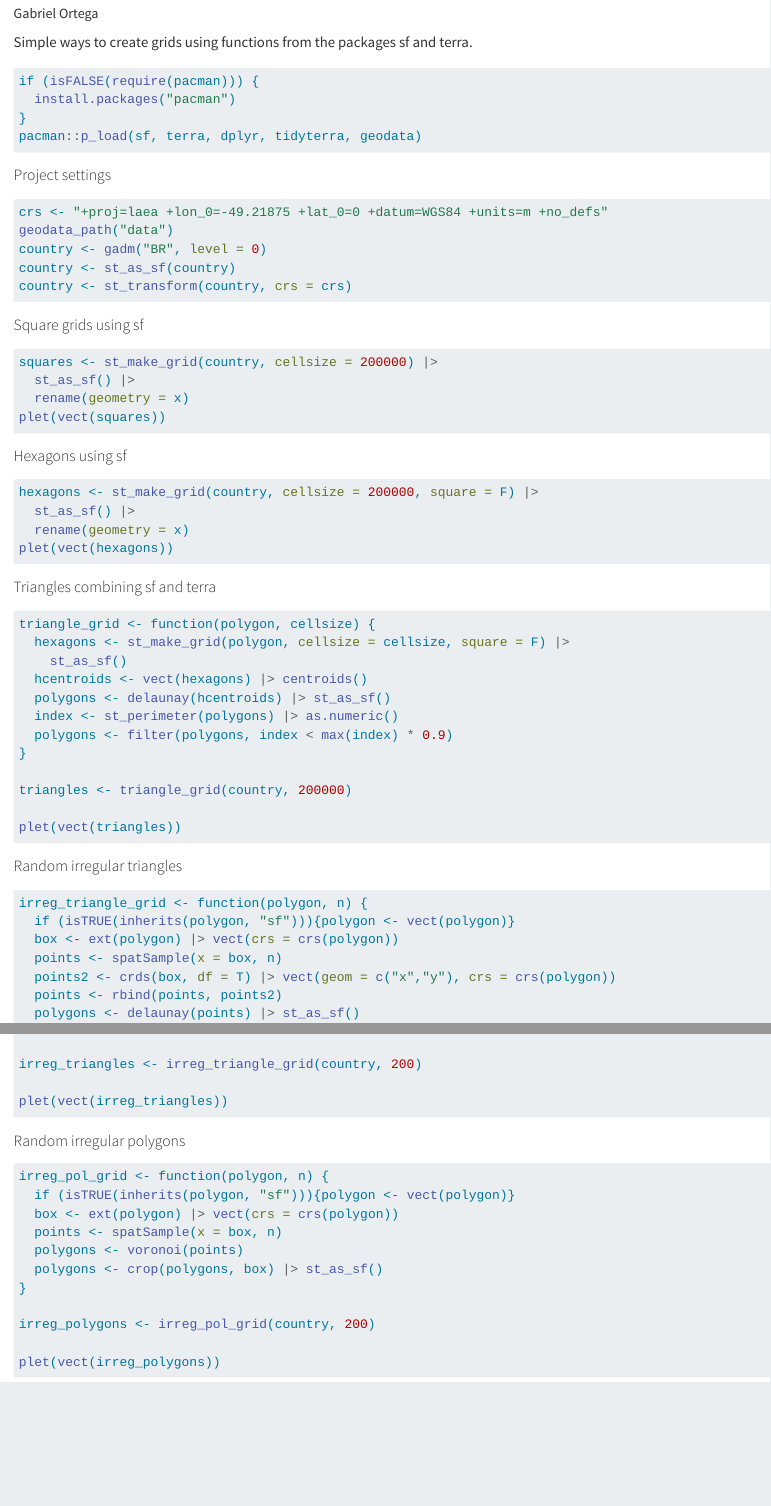
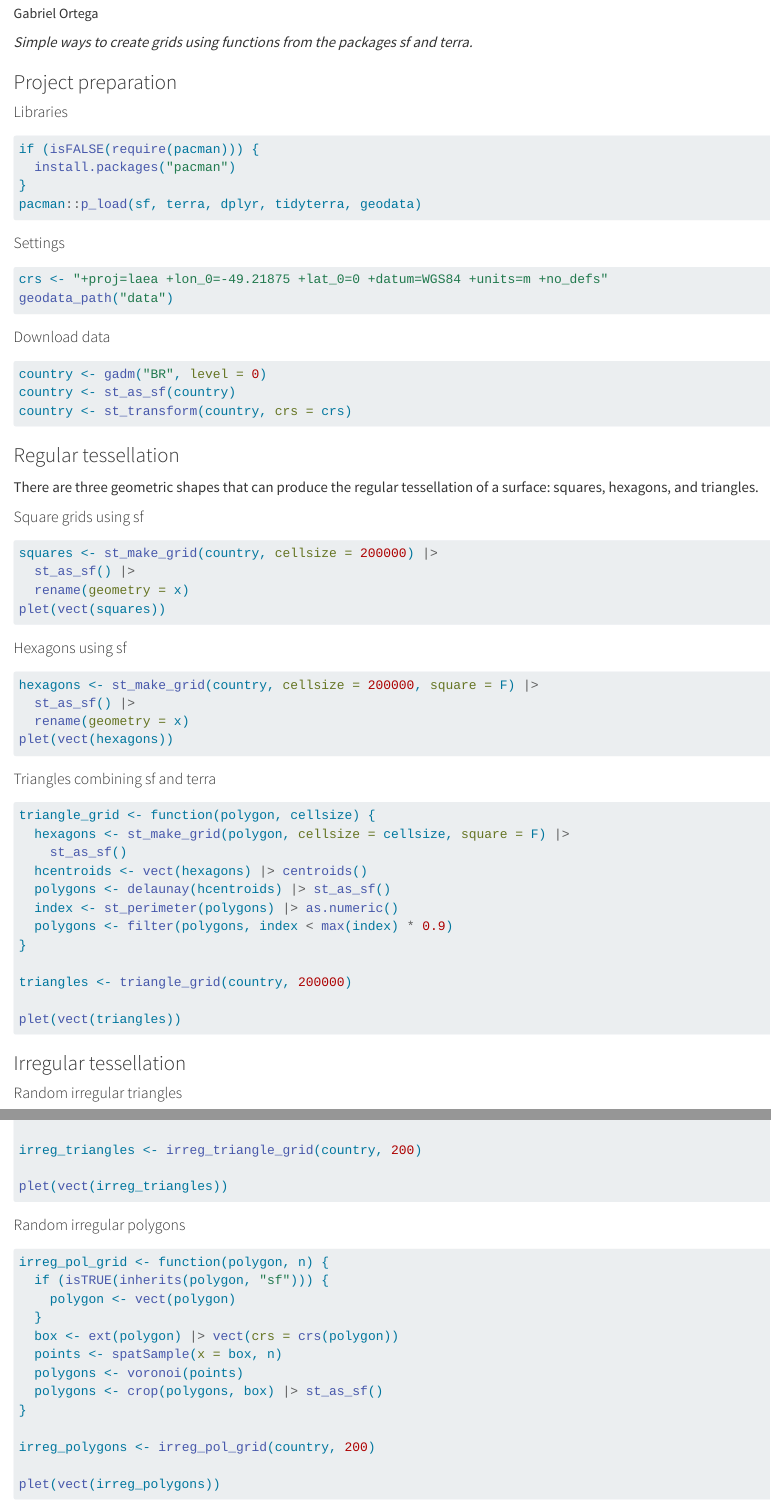
Before and after one commit to gortegasolis/making_spatial_grids, a Quarto document (making_grids.qmd): the page in a window 1100 px wide, from 70 px down, and a second part further down, joined at a grey line. Rendered offline with R 4.5, knitr and Pandoc in place of Quarto, with nearby package versions; the code chunks are not run, so their results and figures are left out.

Commit message:
Formatting

````diff
--- a/making_grids.qmd
+++ b/making_grids.qmd
@@ -6,7 +6,11 @@ format:
     output-file: "index"
 ---
 
-Simple ways to create grids using functions from the packages sf and terra.
+*Simple ways to create grids using functions from the packages sf and terra.*
+
+### Project preparation
+
+#### Libraries
 
 ```{r}
 if (isFALSE(require(pacman))) {
@@ -15,15 +19,24 @@ if (isFALSE(require(pacman))) {
 pacman::p_load(sf, terra, dplyr, tidyterra, geodata)
 ```
 
-#### Project settings
+#### Settings
 
 ```{r}
 crs <- "+proj=laea +lon_0=-49.21875 +lat_0=0 +datum=WGS84 +units=m +no_defs"
 geodata_path("data")
+```
+
+#### Download data
+
+```{r}
 country <- gadm("BR", level = 0)
 country <- st_as_sf(country)
 country <- st_transform(country, crs = crs)
 ```
+
+### Regular tessellation
+
+There are three geometric shapes that can produce the regular tessellation of a surface: squares, hexagons, and triangles.
 
 #### Square grids using sf
 
@@ -60,13 +73,18 @@ triangles <- triangle_grid(country, 200000)
 plet(vect(triangles))
 ```
 
+### Irregular tessellation
+
 #### Random irregular triangles
+
 ```{r}
 irreg_triangle_grid <- function(polygon, n) {
-  if (isTRUE(inherits(polygon, "sf"))){polygon <- vect(polygon)}
+  if (isTRUE(inherits(polygon, "sf"))) {
+    polygon <- vect(polygon)
+  }
   box <- ext(polygon) |> vect(crs = crs(polygon))
   points <- spatSample(x = box, n)
-  points2 <- crds(box, df = T) |> vect(geom = c("x","y"), crs = crs(polygon))
+  points2 <- crds(box, df = T) |> vect(geom = c("x", "y"), crs = crs(polygon))
   points <- rbind(points, points2)
   polygons <- delaunay(points) |> st_as_sf()
 }
````
Also changed, not shown: index.html, making_grids.qmd (8 more changed lines).
